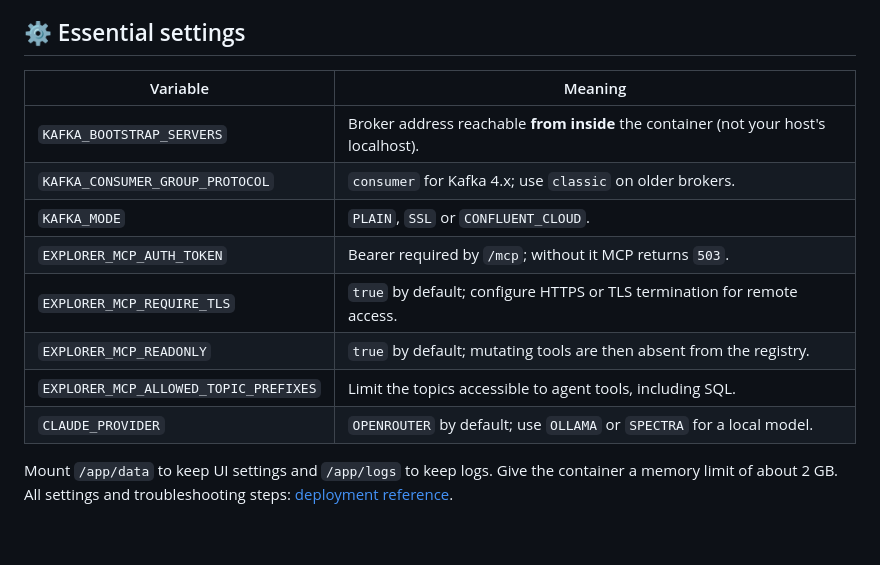
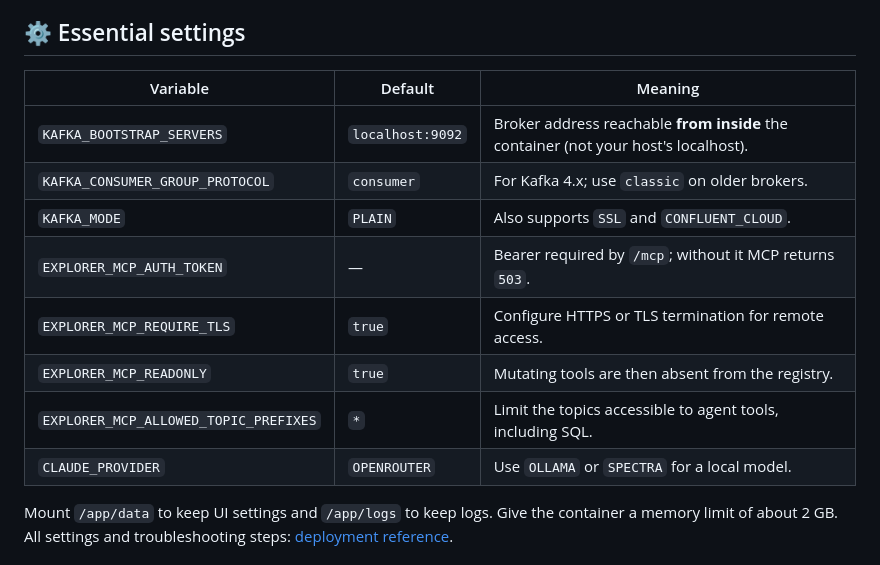
Before and after one commit to devdownin/Kafkaexplorer, a Markdown page: docs/DOCKERHUB.md, the part around the change. Rendered like a GitHub page; blank space fills up the shorter version.

Commit message:
docs: state actual defaults in compact Docker Hub table

```diff
--- a/docs/DOCKERHUB.md
+++ b/docs/DOCKERHUB.md
@@ -272,16 +272,16 @@ explains the properties and limitations.
 
 ## ⚙️ Essential settings
 
-| Variable | Meaning |
-|---|---|
-| `KAFKA_BOOTSTRAP_SERVERS` | Broker address reachable **from inside** the container (not your host's localhost). |
-| `KAFKA_CONSUMER_GROUP_PROTOCOL` | `consumer` for Kafka 4.x; use `classic` on older brokers. |
-| `KAFKA_MODE` | `PLAIN`, `SSL` or `CONFLUENT_CLOUD`. |
-| `EXPLORER_MCP_AUTH_TOKEN` | Bearer required by `/mcp`; without it MCP returns `503`. |
-| `EXPLORER_MCP_REQUIRE_TLS` | `true` by default; configure HTTPS or TLS termination for remote access. |
-| `EXPLORER_MCP_READONLY` | `true` by default; mutating tools are then absent from the registry. |
-| `EXPLORER_MCP_ALLOWED_TOPIC_PREFIXES` | Limit the topics accessible to agent tools, including SQL. |
-| `CLAUDE_PROVIDER` | `OPENROUTER` by default; use `OLLAMA` or `SPECTRA` for a local model. |
+| Variable | Default | Meaning |
+|---|---|---|
+| `KAFKA_BOOTSTRAP_SERVERS` | `localhost:9092` | Broker address reachable **from inside** the container (not your host's localhost). |
+| `KAFKA_CONSUMER_GROUP_PROTOCOL` | `consumer` | For Kafka 4.x; use `classic` on older brokers. |
+| `KAFKA_MODE` | `PLAIN` | Also supports `SSL` and `CONFLUENT_CLOUD`. |
+| `EXPLORER_MCP_AUTH_TOKEN` | — | Bearer required by `/mcp`; without it MCP returns `503`. |
+| `EXPLORER_MCP_REQUIRE_TLS` | `true` | Configure HTTPS or TLS termination for remote access. |
+| `EXPLORER_MCP_READONLY` | `true` | Mutating tools are then absent from the registry. |
+| `EXPLORER_MCP_ALLOWED_TOPIC_PREFIXES` | `*` | Limit the topics accessible to agent tools, including SQL. |
+| `CLAUDE_PROVIDER` | `OPENROUTER` | Use `OLLAMA` or `SPECTRA` for a local model. |
 
 Mount `/app/data` to keep UI settings and `/app/logs` to keep logs. Give the
 container a memory limit of about 2 GB. All settings and troubleshooting steps:
```
